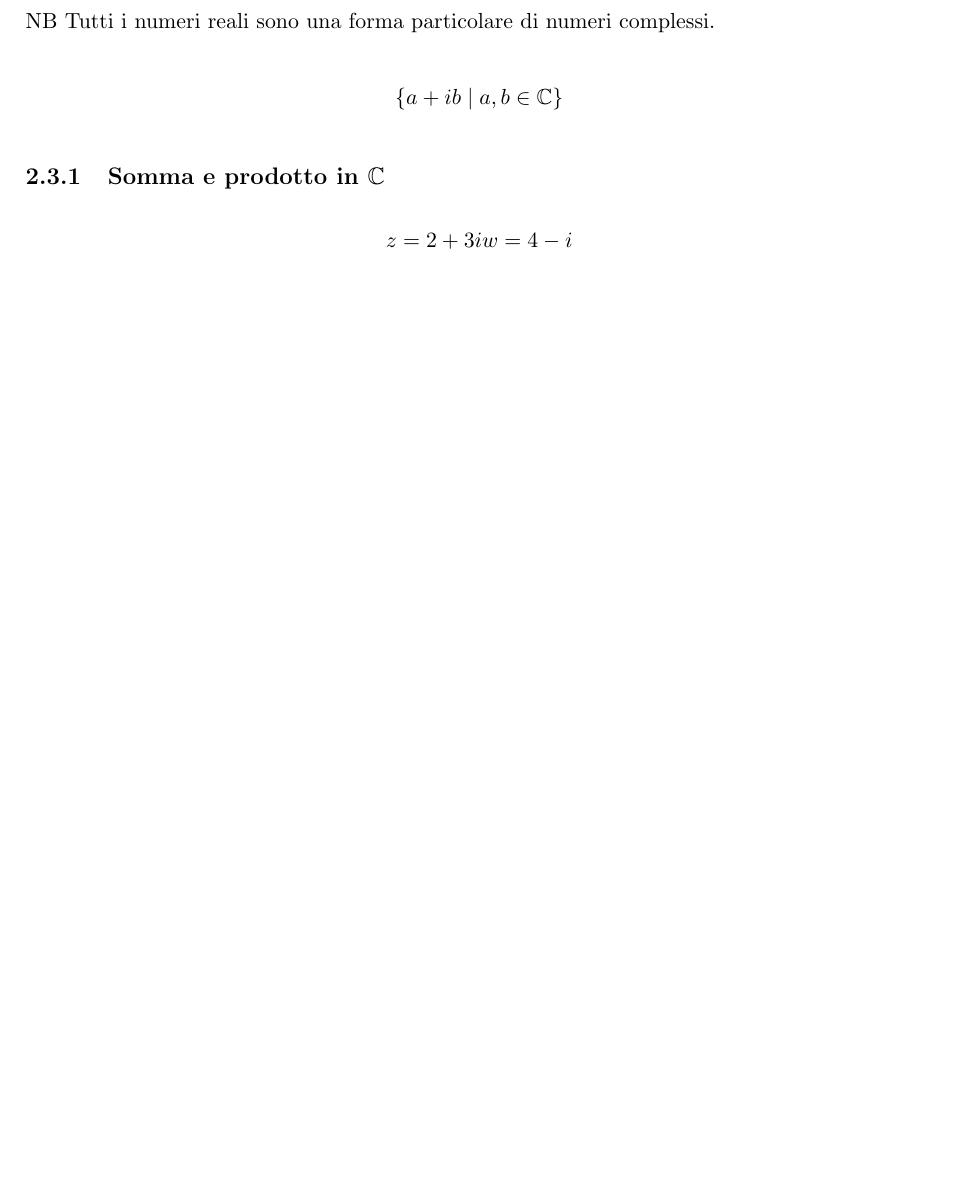
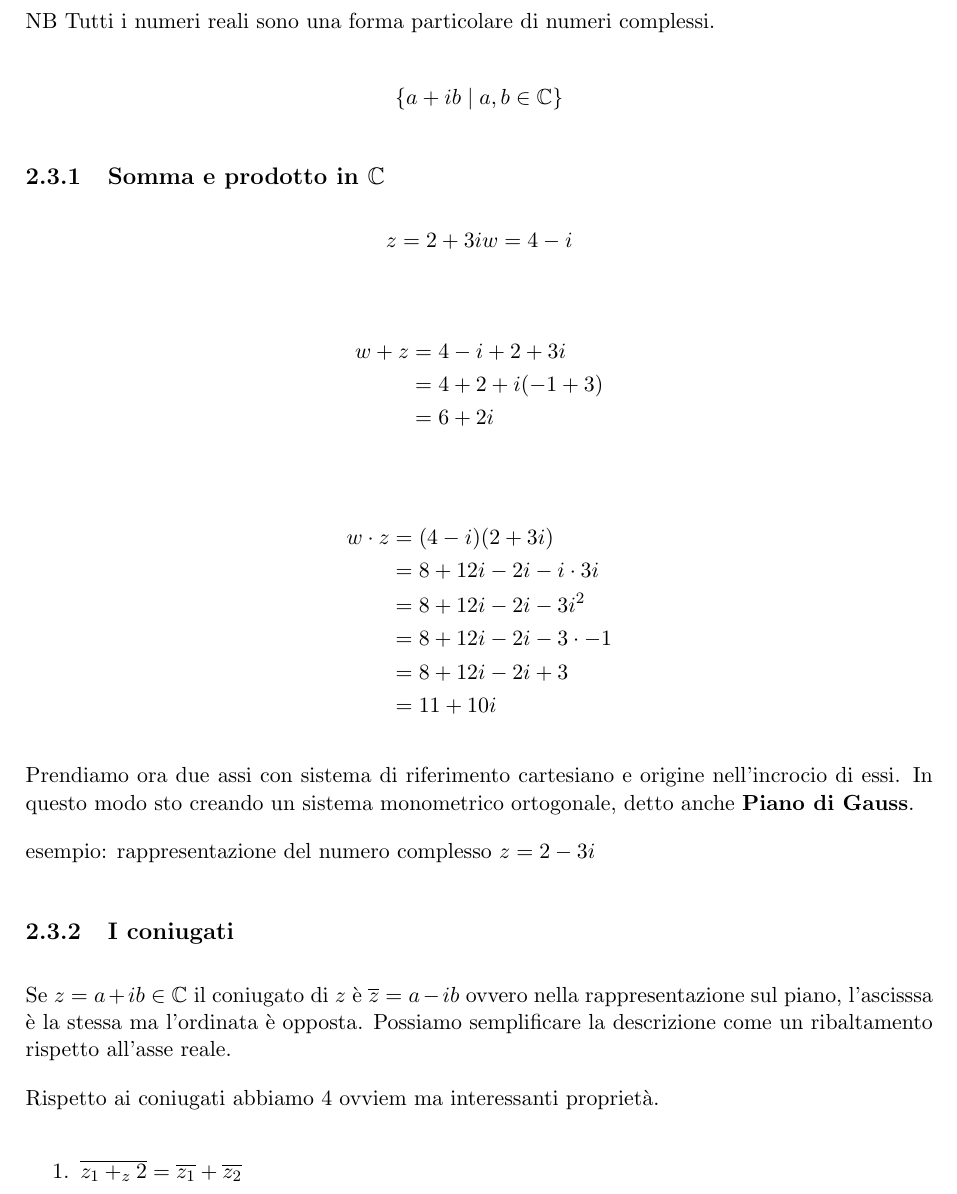
Before and after one commit to alessandro-massarenti/appunti-algebra-e-mat-discreta, a LaTeX thesis (src/main.tex, which reads src/contenuti/ripasso_sui_numeri.tex): part of page 8 of 8, cut so that both start at the same text, the shorter picture padded with empty space. Compiled offline with pdfLaTeX.

Commit message:
Continuato a copiare gli appunti

```diff
--- a/src/contenuti/ripasso_sui_numeri.tex
+++ b/src/contenuti/ripasso_sui_numeri.tex
@@ -89,3 +89,32 @@ NB Tutti i numeri reali sono una forma particolare di numeri complessi.
     z = 2 +3i
     w = 4-i
 \end{equation*}
+
+\begin{align*}
+    w+z &= 4-i+2+3i\\
+    &=4+2+i(-1+3) \\
+    &=6+2i
+\end{align*}
+
+\begin{align*}
+    w \cdot z &= (4 -i)(2+3i) \\
+    &=8+12i-2i-i \cdot 3i \\
+    &=8+12i-2i-3i^2 \\
+    &=8+12i-2i-3 \cdot -1 \\
+    &=8+12i-2i+3 \\
+    &=11+10i
+\end{align*}
+
+Prendiamo ora due assi con sistema di riferimento cartesiano e origine nell'incrocio di essi. In questo modo sto creando un sistema monometrico ortogonale, detto anche \textbf{Piano di Gauss}.
+
+esempio: rappresentazione del numero complesso $z = 2-3i$
+
+
+\subsection{I coniugati}
+Se $z=a+ib \in \mathbb{C}$ il coniugato di $z$ è $\overline{z} = a-ib$ ovvero nella rappresentazione sul piano, l'ascisssa è la stessa ma l'ordinata è opposta. Possiamo semplificare la descrizione come un ribaltamento rispetto all'asse reale.
+
+Rispetto ai coniugati abbiamo 4 ovviem ma interessanti proprietà.
+
+\begin{enumerate}
+    \item $\overline{z_1+_z2}=\overline{z_1}+\overline{z_2}$
+\end{enumerate}
```
Also changed, not shown: src/main.pdf.
